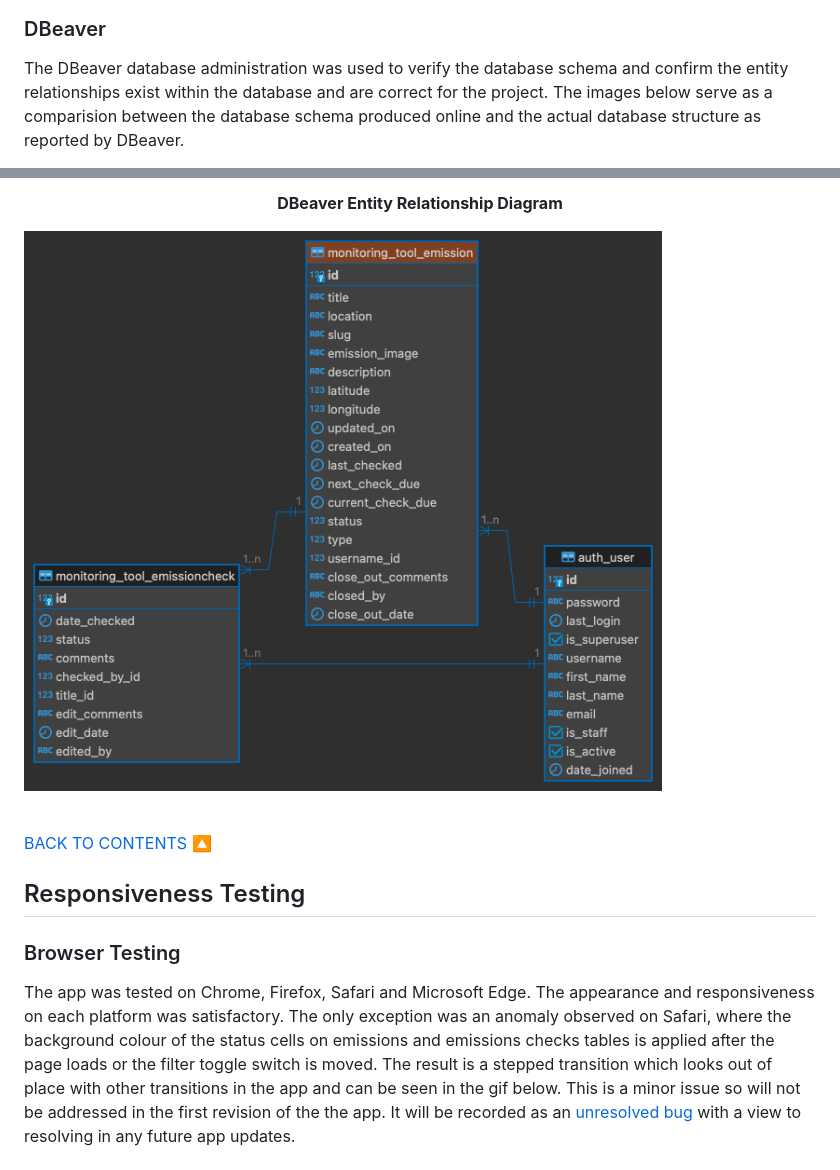
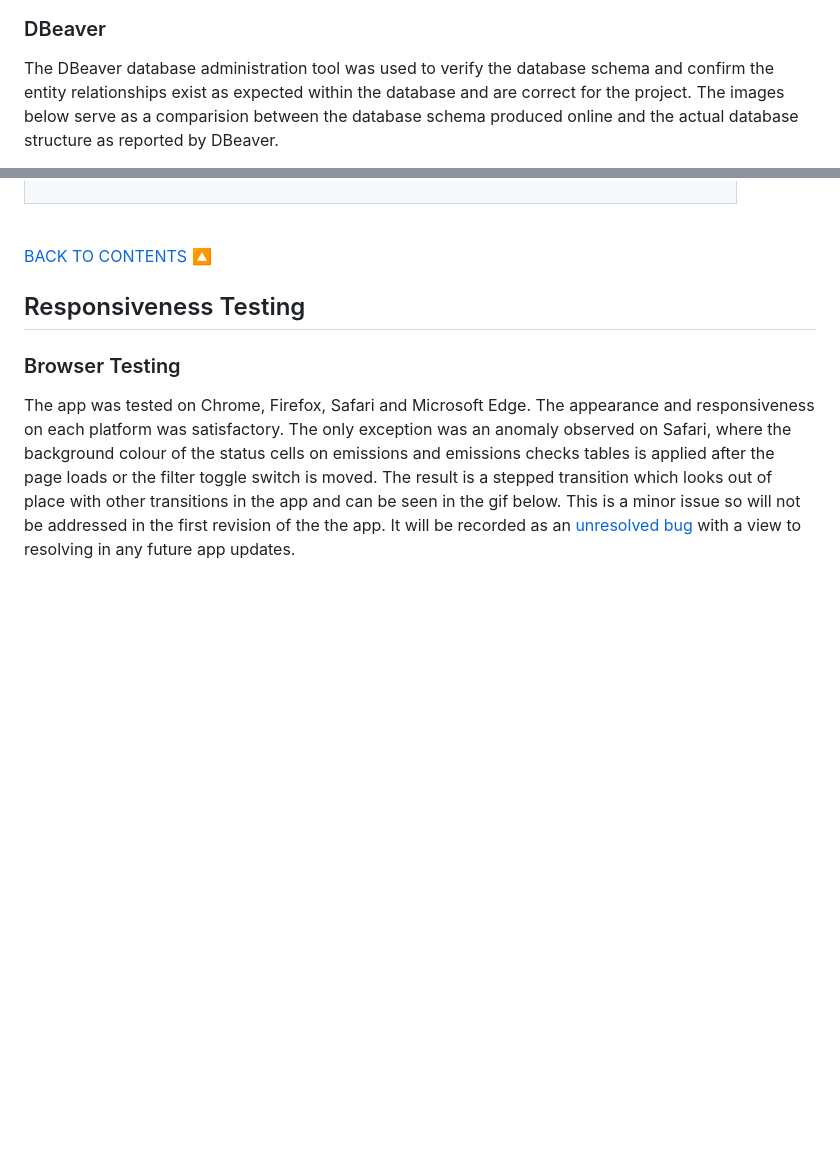
Before and after one commit to johnamdickson/portfolio-project-4, a Markdown page: TESTING.md, 2 parts joined by grey strips. Rendered like a GitHub page; blank space fills up the shorter version.

Commit message:
docs: minor update to DBeaver testing

```diff
--- a/TESTING.md
+++ b/TESTING.md
@@ -228,5 +228,5 @@ error-pages|![lighthouse-results](TESTING-files/lighthouse/error-pages-desktop.p
 
 ### DBeaver
 
-The DBeaver database administration was used to verify the database schema and confirm the entity relationships exist within the database and are correct for the project. The images below serve as a comparision between the database schema produced online and the actual database structure as reported by DBeaver.
+The DBeaver database administration tool was used to verify the database schema and confirm the entity relationships exist as expected within the database and are correct for the project. The images below serve as a comparision between the database schema produced online and the actual database structure as reported by DBeaver.
 
@@ -238,10 +261,6 @@ The DBeaver database administration was used to verify the database schema and c
 
 
-<p align="center">
-  <strong>DBeaver Entity Relationship Diagram</strong>
-</p>
 
-![DBeaver](README-files/dbeaver-database-schema.png)
 
 <br><a href="#contents">BACK TO CONTENTS 🔼</a>
 
```
Also changed, not shown: other parts of TESTING.md (+28 -5 lines).
